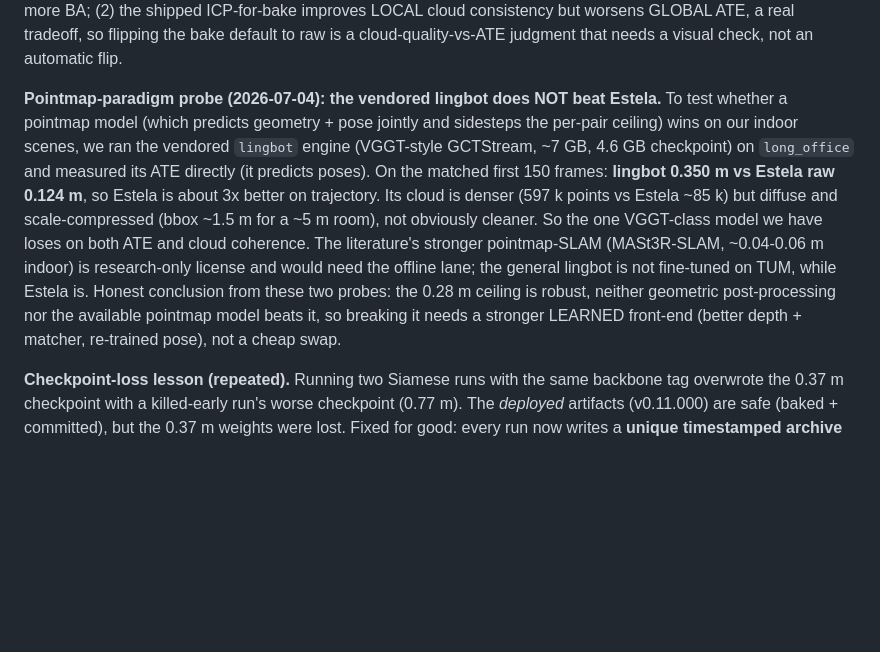
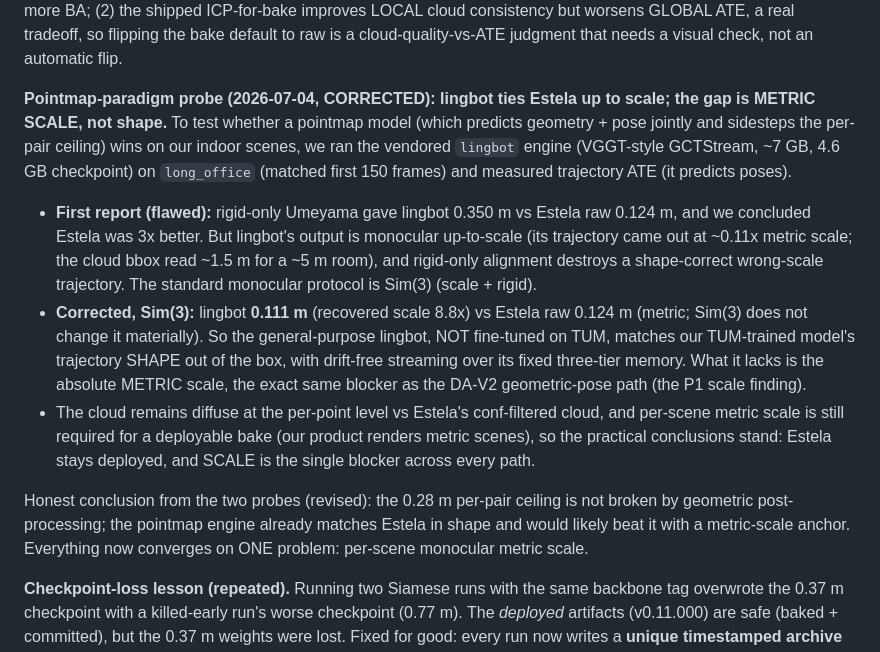
Before and after one commit to fsantibanezleal/CAOS_RES_Lidar3D, a Markdown page: docs/models/02_model-history.md, the part around the change. GitHub-like rendering; blank space fills up the shorter version.

Commit message:
docs(models): CORRECT the P0.2 lingbot probe. Rigid-only ATE penalized a monocular up-to-scale trajectory; under Sim(3) lingbot ties Estela (0.111 vs 0.124 m). The gap is metric scale, not shape

```diff
--- a/docs/models/02_model-history.md
+++ b/docs/models/02_model-history.md
@@ -84,17 +84,26 @@ effort goes to a stronger learned front-end (better pose/depth/matching) or the
 (2) the shipped ICP-for-bake improves LOCAL cloud consistency but worsens GLOBAL ATE, a real tradeoff, so flipping
 the bake default to raw is a cloud-quality-vs-ATE judgment that needs a visual check, not an automatic flip.
 
-**Pointmap-paradigm probe (2026-07-04): the vendored lingbot does NOT beat Estela.** To test whether a pointmap
-model (which predicts geometry + pose jointly and sidesteps the per-pair ceiling) wins on our indoor scenes, we ran
-the vendored `lingbot` engine (VGGT-style GCTStream, ~7 GB, 4.6 GB checkpoint) on `long_office` and measured its
-ATE directly (it predicts poses). On the matched first 150 frames: **lingbot 0.350 m vs Estela raw 0.124 m**, so
-Estela is about 3x better on trajectory. Its cloud is denser (597 k points vs Estela ~85 k) but diffuse and
-scale-compressed (bbox ~1.5 m for a ~5 m room), not obviously cleaner. So the one VGGT-class model we have loses
-on both ATE and cloud coherence. The literature's stronger pointmap-SLAM (MASt3R-SLAM, ~0.04-0.06 m indoor) is
-research-only license and would need the offline lane; the general lingbot is not fine-tuned on TUM, while Estela
-is. Honest conclusion from these two probes: the 0.28 m ceiling is robust, neither geometric post-processing nor
-the available pointmap model beats it, so breaking it needs a stronger LEARNED front-end (better depth + matcher,
-re-trained pose), not a cheap swap.
+**Pointmap-paradigm probe (2026-07-04, CORRECTED): lingbot ties Estela up to scale; the gap is METRIC SCALE, not
+shape.** To test whether a pointmap model (which predicts geometry + pose jointly and sidesteps the per-pair
+ceiling) wins on our indoor scenes, we ran the vendored `lingbot` engine (VGGT-style GCTStream, ~7 GB, 4.6 GB
+checkpoint) on `long_office` (matched first 150 frames) and measured trajectory ATE (it predicts poses).
+
+- **First report (flawed):** rigid-only Umeyama gave lingbot 0.350 m vs Estela raw 0.124 m, and we concluded
+  Estela was 3x better. But lingbot's output is monocular up-to-scale (its trajectory came out at ~0.11x metric
+  scale; the cloud bbox read ~1.5 m for a ~5 m room), and rigid-only alignment destroys a shape-correct
+  wrong-scale trajectory. The standard monocular protocol is Sim(3) (scale + rigid).
+- **Corrected, Sim(3):** lingbot **0.111 m** (recovered scale 8.8x) vs Estela raw 0.124 m (metric; Sim(3) does not
+  change it materially). So the general-purpose lingbot, NOT fine-tuned on TUM, matches our TUM-trained model's
+  trajectory SHAPE out of the box, with drift-free streaming over its fixed three-tier memory. What it lacks is
+  the absolute METRIC scale, the exact same blocker as the DA-V2 geometric-pose path (the P1 scale finding).
+- The cloud remains diffuse at the per-point level vs Estela's conf-filtered cloud, and per-scene metric scale is
+  still required for a deployable bake (our product renders metric scenes), so the practical conclusions stand:
+  Estela stays deployed, and SCALE is the single blocker across every path.
+
+Honest conclusion from the two probes (revised): the 0.28 m per-pair ceiling is not broken by geometric
+post-processing; the pointmap engine already matches Estela in shape and would likely beat it with a metric-scale
+anchor. Everything now converges on ONE problem: per-scene monocular metric scale.
 
 
 **Checkpoint-loss lesson (repeated).** Running two Siamese runs with the same backbone tag overwrote the 0.37 m
```
